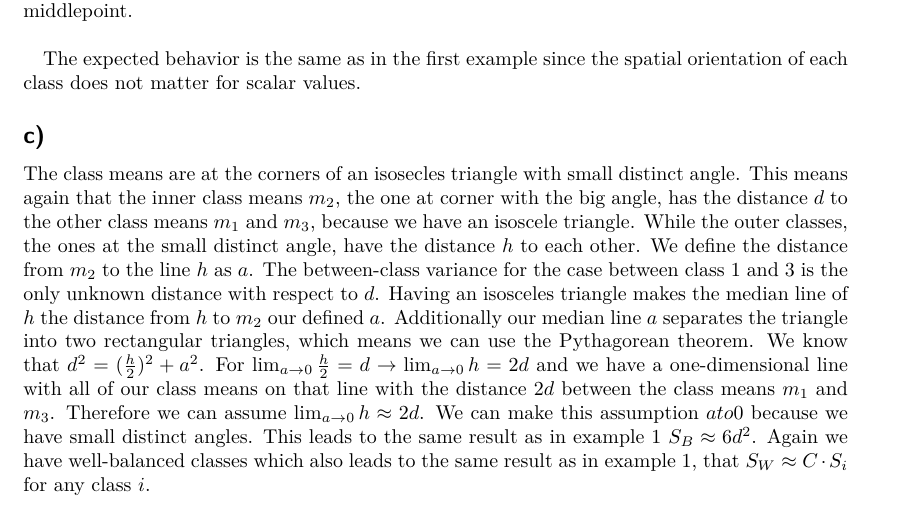
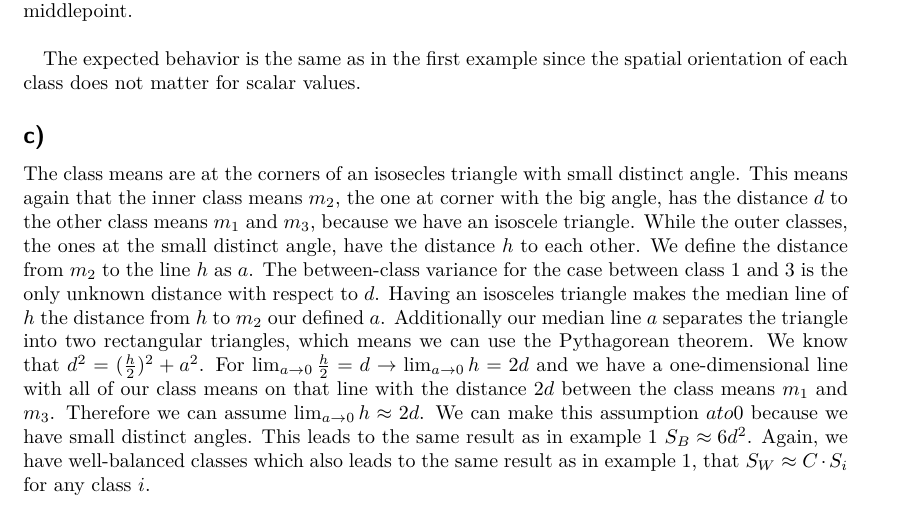
Before and after one commit to MFizz/MachineLearning1, a LaTeX problem sheet (assignment5/assignment5.tex): part of page 4 of 4, cut so that both start at the same text. Compiled offline with pdfLaTeX.

Commit message:
Small typo

```diff
--- a/assignment5/assignment5.tex
+++ b/assignment5/assignment5.tex
@@ -149,7 +150,7 @@ The expected behavior is the same as in the first example since the spatial orie
 
 \subsection*{c)}
 The class means are at the corners of an isosecles triangle with small distinct angle. This means again that the inner class means $m_2$, the one at corner with the big angle, has the distance $d$ to the other class means $m_1$ and $m_3$, because we have an isoscele triangle. While the outer classes, the ones at the small distinct angle, have the distance $h$ to each other. We define the distance from $m_2$ to the line $h$ as $a$. The between-class variance for the case between class 1 and 3 is the only unknown distance with respect to $d$. Having an isosceles triangle makes the median line of $h$ the distance from $h$ to $m_2$ our defined $a$. Additionally our median line $a$ separates the triangle into two rectangular triangles, which means we can use the Pythagorean theorem. We know that $ d^2 = (\frac{h}{2})^2 + a^2$. For $\lim_{a \to 0} \frac{h}{2} = d \rightarrow \lim_{a \to 0} h = 2d $ and we have a one-dimensional line with all of our class means on that line with the distance $2d$ between the class means $m_1$ and $m_3$. Therefore we can assume $\lim_{a \to 0}h \approx 2d$. We can make this assumption $a to 0$ because we have small distinct angles. This leads to the same result as in example 1 $S_B \approx 6d^2$.
-Again we have well-balanced classes which also leads to the same result as in example 1, that $S_W \approx C \cdot S_i$ for any class $i$.
+Again, we have well-balanced classes which also leads to the same result as in example 1, that $S_W \approx C \cdot S_i$ for any class $i$.
 
 
 %\begin{thebibliograpy}
```
Also changed, not shown: assignment5/assignment5.tex (1 more changed lines).
